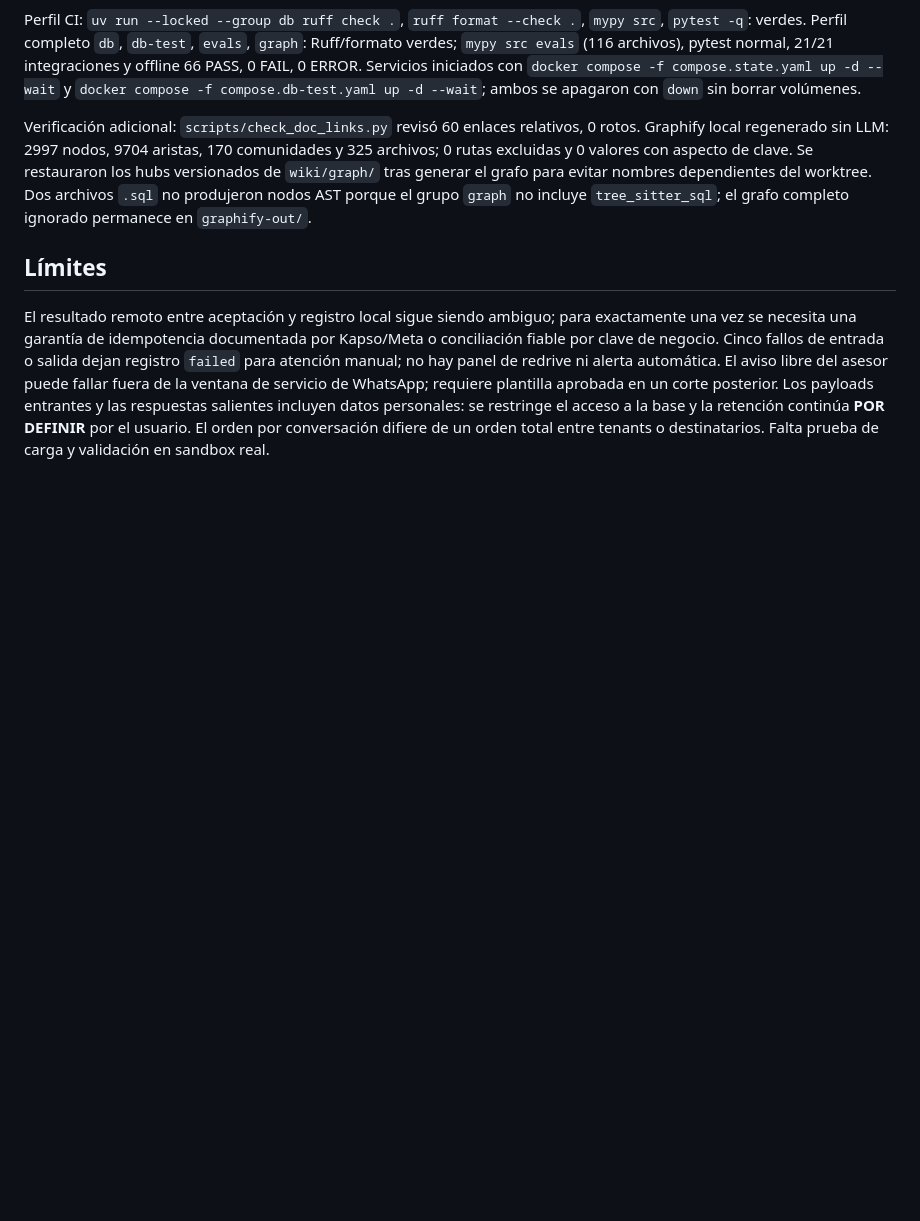
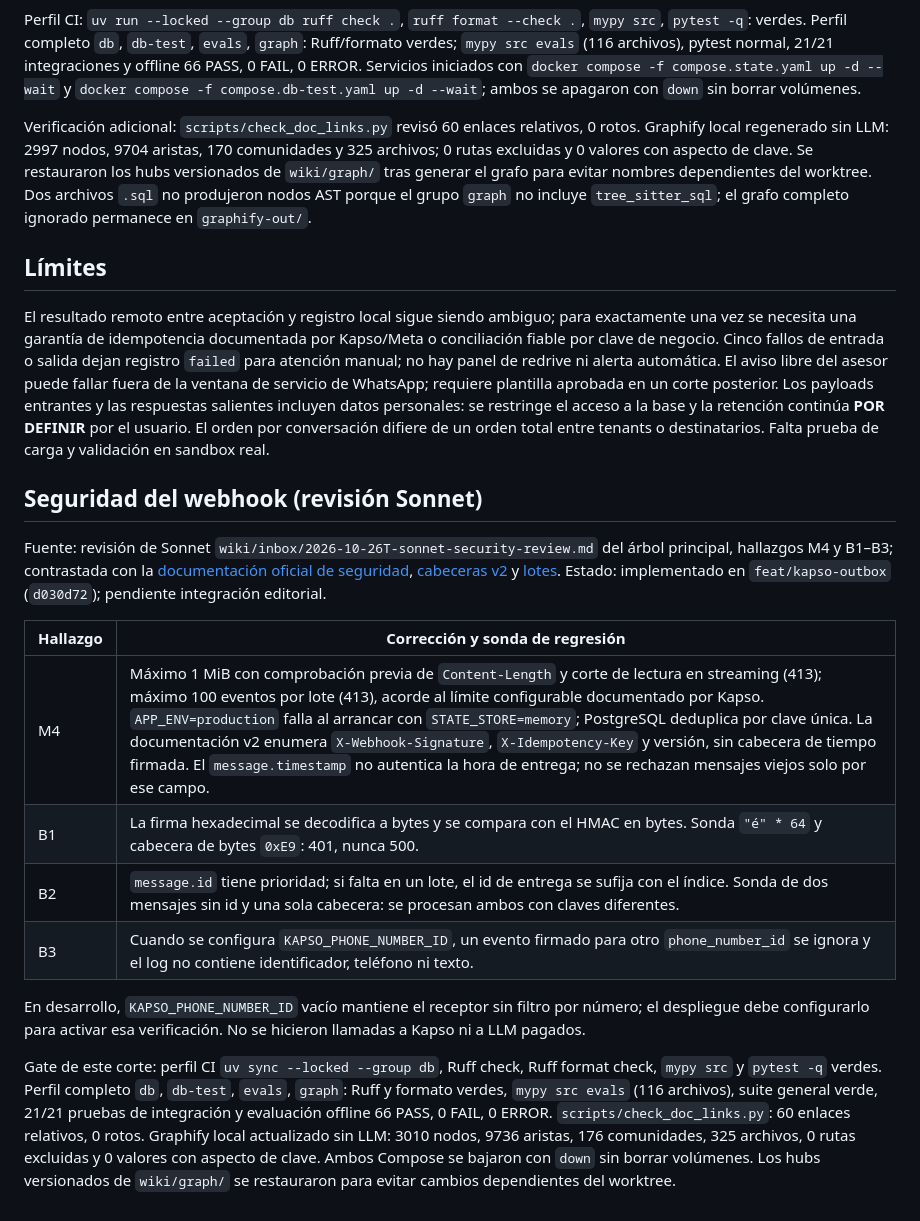
Before and after one commit to TuMinipeka/Xeon-agente-cotizaciones, a Markdown page: wiki/inbox/2026-10-26T-codex-outbox.md, the part around the change. GitHub-like rendering; blank space fills up the shorter version.

Commit message:
Docs: :memo: RecordKapsoWebhookSecurityGate

```diff
--- a/wiki/inbox/2026-10-26T-codex-outbox.md
+++ b/wiki/inbox/2026-10-26T-codex-outbox.md
@@ -29,3 +29,18 @@ Verificación adicional: `scripts/check_doc_links.py` revisó 60 enlaces relativ
 ## Límites
 
 El resultado remoto entre aceptación y registro local sigue siendo ambiguo; para exactamente una vez se necesita una garantía de idempotencia documentada por Kapso/Meta o conciliación fiable por clave de negocio. Cinco fallos de entrada o salida dejan registro `failed` para atención manual; no hay panel de redrive ni alerta automática. El aviso libre del asesor puede fallar fuera de la ventana de servicio de WhatsApp; requiere plantilla aprobada en un corte posterior. Los payloads entrantes y las respuestas salientes incluyen datos personales: se restringe el acceso a la base y la retención continúa **POR DEFINIR** por el usuario. El orden por conversación difiere de un orden total entre tenants o destinatarios. Falta prueba de carga y validación en sandbox real.
+
+## Seguridad del webhook (revisión Sonnet)
+
+Fuente: revisión de Sonnet `wiki/inbox/2026-10-26T-sonnet-security-review.md` del árbol principal, hallazgos M4 y B1–B3; contrastada con la [documentación oficial de seguridad](https://docs.kapso.ai/docs/platform/webhooks/security), [cabeceras v2](https://docs.kapso.ai/docs/platform/webhooks/overview) y [lotes](https://docs.kapso.ai/docs/platform/webhooks/advanced). Estado: implementado en `feat/kapso-outbox` (`d030d72`); pendiente integración editorial.
+
+| Hallazgo | Corrección y sonda de regresión |
+| --- | --- |
+| M4 | Máximo 1 MiB con comprobación previa de `Content-Length` y corte de lectura en streaming (413); máximo 100 eventos por lote (413), acorde al límite configurable documentado por Kapso. `APP_ENV=production` falla al arrancar con `STATE_STORE=memory`; PostgreSQL deduplica por clave única. La documentación v2 enumera `X-Webhook-Signature`, `X-Idempotency-Key` y versión, sin cabecera de tiempo firmada. El `message.timestamp` no autentica la hora de entrega; no se rechazan mensajes viejos solo por ese campo. |
+| B1 | La firma hexadecimal se decodifica a bytes y se compara con el HMAC en bytes. Sonda `"é" * 64` y cabecera de bytes `0xE9`: 401, nunca 500. |
+| B2 | `message.id` tiene prioridad; si falta en un lote, el id de entrega se sufija con el índice. Sonda de dos mensajes sin id y una sola cabecera: se procesan ambos con claves diferentes. |
+| B3 | Cuando se configura `KAPSO_PHONE_NUMBER_ID`, un evento firmado para otro `phone_number_id` se ignora y el log no contiene identificador, teléfono ni texto. |
+
+En desarrollo, `KAPSO_PHONE_NUMBER_ID` vacío mantiene el receptor sin filtro por número; el despliegue debe configurarlo para activar esa verificación. No se hicieron llamadas a Kapso ni a LLM pagados.
+
+Gate de este corte: perfil CI `uv sync --locked --group db`, Ruff check, Ruff format check, `mypy src` y `pytest -q` verdes. Perfil completo `db`, `db-test`, `evals`, `graph`: Ruff y formato verdes, `mypy src evals` (116 archivos), suite general verde, 21/21 pruebas de integración y evaluación offline 66 PASS, 0 FAIL, 0 ERROR. `scripts/check_doc_links.py`: 60 enlaces relativos, 0 rotos. Graphify local actualizado sin LLM: 3010 nodos, 9736 aristas, 176 comunidades, 325 archivos, 0 rutas excluidas y 0 valores con aspecto de clave. Ambos Compose se bajaron con `down` sin borrar volúmenes. Los hubs versionados de `wiki/graph/` se restauraron para evitar cambios dependientes del worktree.
```
Also changed, not shown: docs/PERSISTENCIA.md (+2 -1 lines).
